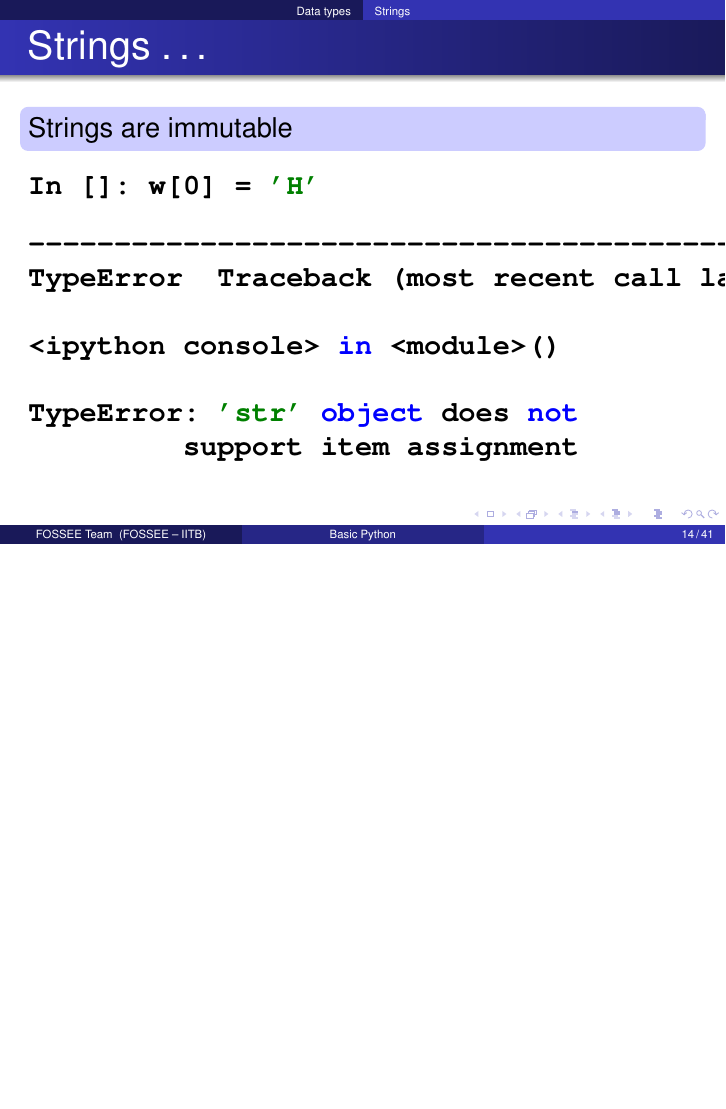
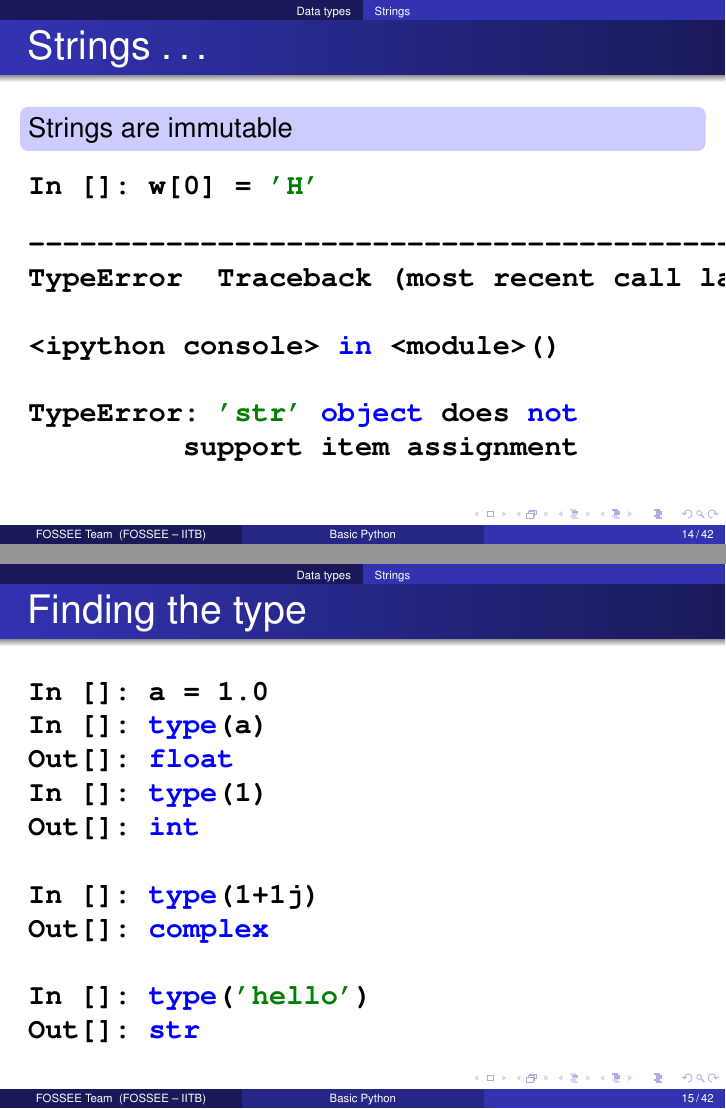
Before and after one commit to FOSSEE/python-workshops, LaTeX slides (basic_python/basics.tex): page 15 of 44 before the commit and pages 15 and 16 of 45 after it, the two joined at a grey line, the shorter picture padded with empty space. Compiled offline with pdfLaTeX.

Commit message:
Add slide on `type`.

```diff
--- a/basic_python/basics.tex
+++ b/basic_python/basics.tex
@@ -157,6 +157,23 @@ TypeError  Traceback (most recent call last)
 TypeError: 'str' object does not
          support item assignment
   \end{lstlisting}
+\end{frame}
+
+\begin{frame}[fragile]
+  \frametitle{Finding the type}
+\begin{lstlisting}
+In []: a = 1.0
+In []: type(a)
+Out[]: float
+In []: type(1)
+Out[]: int
+
+In []: type(1+1j)
+Out[]: complex
+
+In []: type('hello')
+Out[]: str
+\end{lstlisting}
 \end{frame}
 
 \section{Operators}
```
